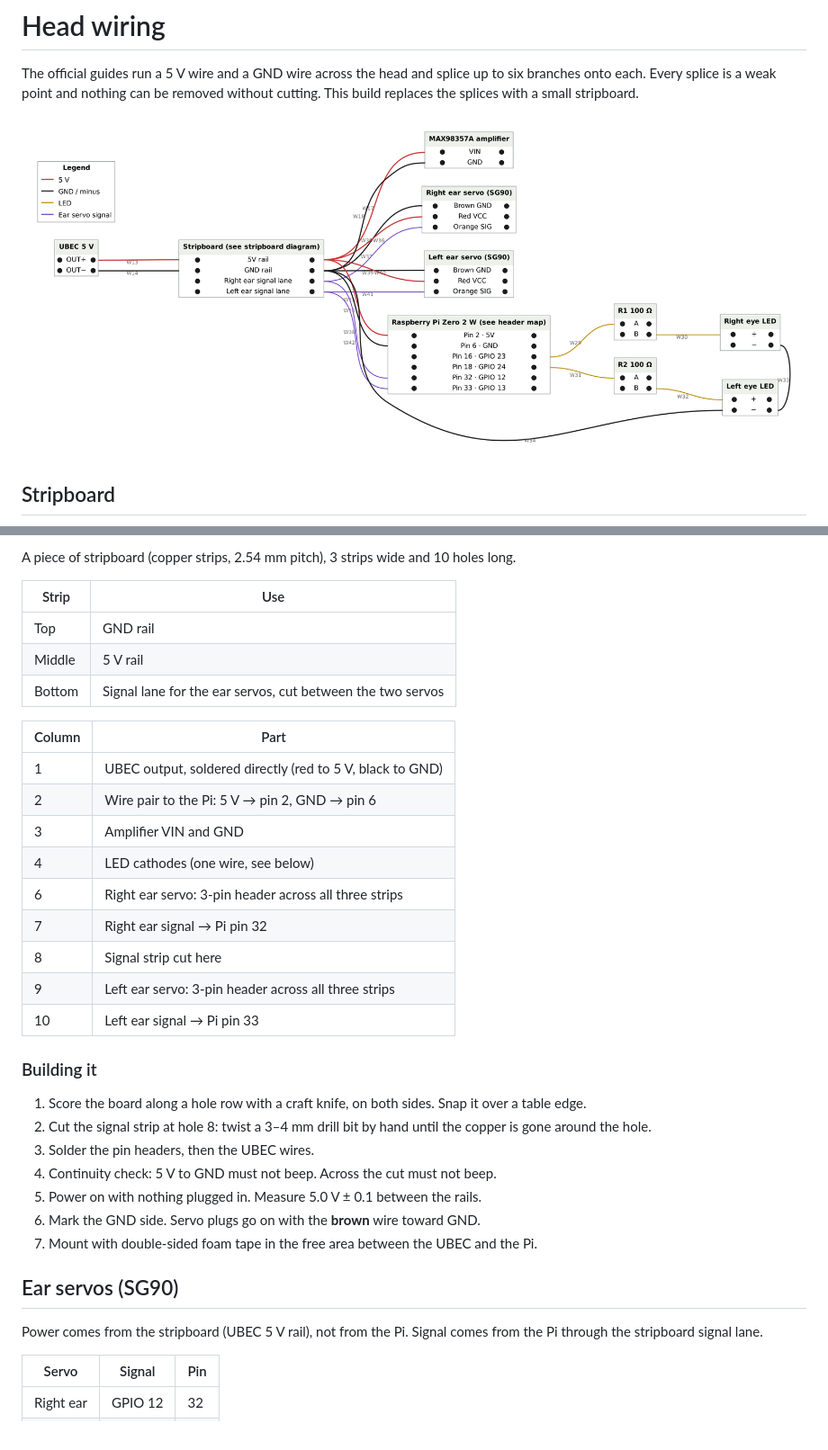
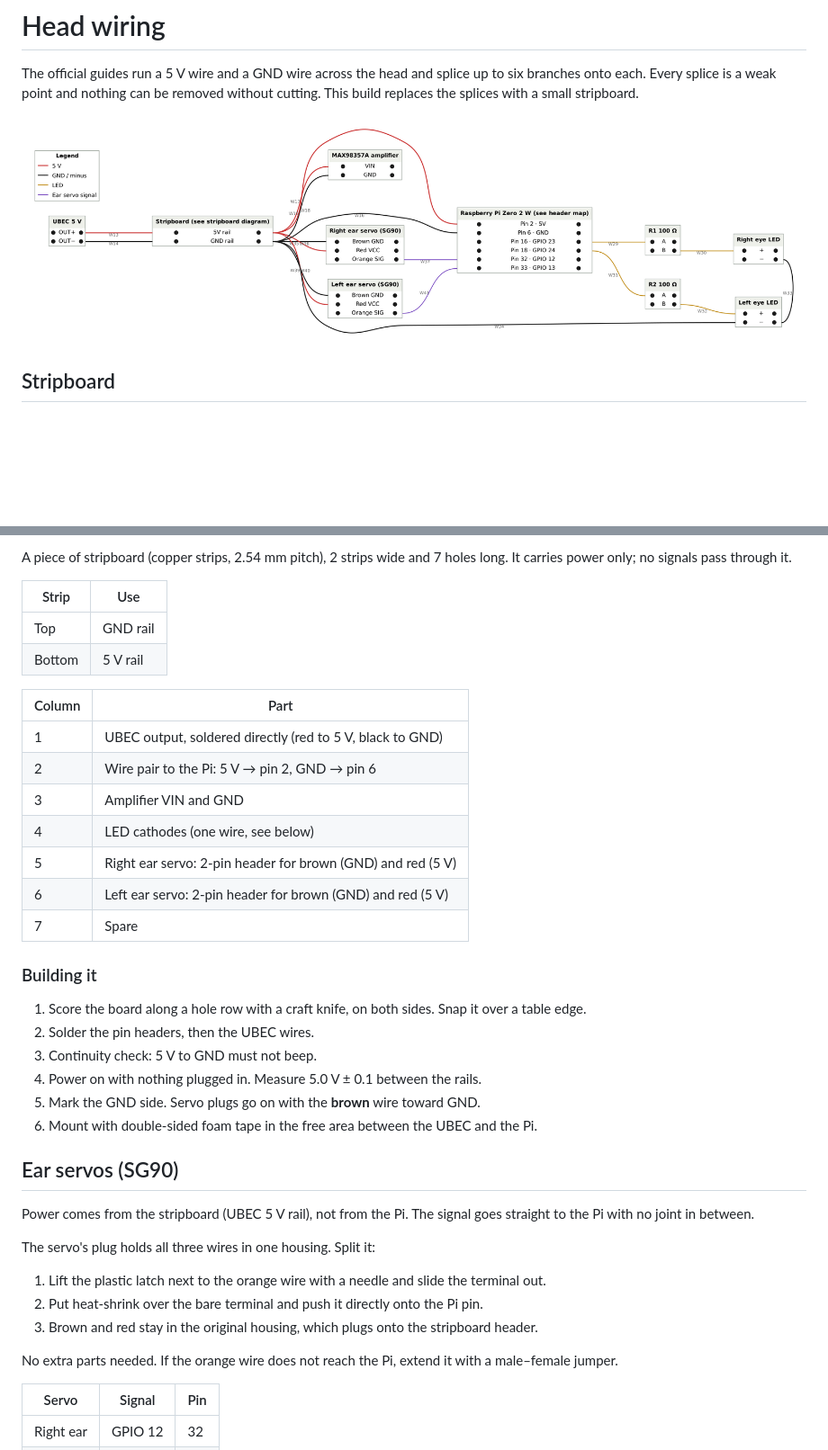
Before and after one commit to danielfriis/Open_Duck_mini_electronic_assembly, a Markdown page: docs/04-head-wiring.md, 2 parts joined by grey strips. Shown at 90% size. Drawn GitHub-style; pictures changed too: diagrams/wiring-head.png; blank space fills up the shorter version.

Commit message:
Ear servo signals go directly to the Pi
The stripboard signal lane added a cut and two extra wires for no gain.
The orange SG90 terminal now comes out of the plug and goes straight on
Pi pin 32/33. The stripboard is power only: 2 strips, 7 columns, no cut.

Co-Authored-By: Claude Opus 5.5 <noreply@anthropic.com>
Claude-Session: https://claude.ai/code/session_015hkd4hjvPSCdMv4uaz4pEB

```diff
--- a/docs/04-head-wiring.md
+++ b/docs/04-head-wiring.md
@@ -10,11 +10,10 @@ The official guides run a 5 V wire and a GND wire across the head and splice up
 
-A piece of stripboard (copper strips, 2.54 mm pitch), 3 strips wide and 10 holes long.
+A piece of stripboard (copper strips, 2.54 mm pitch), 2 strips wide and 7 holes long. It carries power only; no signals pass through it.
 
 | Strip | Use |
 |---|---|
 | Top | GND rail |
-| Middle | 5 V rail |
-| Bottom | Signal lane for the ear servos, cut between the two servos |
+| Bottom | 5 V rail |
 
 | Column | Part |
 |---|---|
@@ -22,25 +21,30 @@ A piece of stripboard (copper strips, 2.54 mm pitch), 3 strips wide and 10 holes
 | 2 | Wire pair to the Pi: 5 V → pin 2, GND → pin 6 |
 | 3 | Amplifier VIN and GND |
 | 4 | LED cathodes (one wire, see below) |
-| 6 | Right ear servo: 3-pin header across all three strips |
-| 7 | Right ear signal → Pi pin 32 |
-| 8 | Signal strip cut here |
-| 9 | Left ear servo: 3-pin header across all three strips |
-| 10 | Left ear signal → Pi pin 33 |
+| 5 | Right ear servo: 2-pin header for brown (GND) and red (5 V) |
+| 6 | Left ear servo: 2-pin header for brown (GND) and red (5 V) |
+| 7 | Spare |
 
 ### Building it
 
 1. Score the board along a hole row with a craft knife, on both sides. Snap it over a table edge.
-2. Cut the signal strip at hole 8: twist a 3–4 mm drill bit by hand until the copper is gone around the hole.
-3. Solder the pin headers, then the UBEC wires.
-4. Continuity check: 5 V to GND must not beep. Across the cut must not beep.
-5. Power on with nothing plugged in. Measure 5.0 V ± 0.1 between the rails.
-6. Mark the GND side. Servo plugs go on with the **brown** wire toward GND.
-7. Mount with double-sided foam tape in the free area between the UBEC and the Pi.
+2. Solder the pin headers, then the UBEC wires.
+3. Continuity check: 5 V to GND must not beep.
+4. Power on with nothing plugged in. Measure 5.0 V ± 0.1 between the rails.
+5. Mark the GND side. Servo plugs go on with the **brown** wire toward GND.
+6. Mount with double-sided foam tape in the free area between the UBEC and the Pi.
 
 ## Ear servos (SG90)
 
-Power comes from the stripboard (UBEC 5 V rail), not from the Pi. Signal comes from the Pi through the stripboard signal lane.
+Power comes from the stripboard (UBEC 5 V rail), not from the Pi. The signal goes straight to the Pi with no joint in between.
+
+The servo's plug holds all three wires in one housing. Split it:
+
+1. Lift the plastic latch next to the orange wire with a needle and slide the terminal out.
+2. Put heat-shrink over the bare terminal and push it directly onto the Pi pin.
+3. Brown and red stay in the original housing, which plugs onto the stripboard header.
+
+No extra parts needed. If the orange wire does not reach the Pi, extend it with a male–female jumper.
 
 | Servo | Signal | Pin |
 |---|---|---|
```
Also changed, not shown: other parts of docs/04-head-wiring.md (+1 -1 lines), docs/05-pinout.md (+2 -2 lines), docs/06-bring-up.md (+1 -1 lines), diagrams/stripboard.png (deleted), 5 other files.
